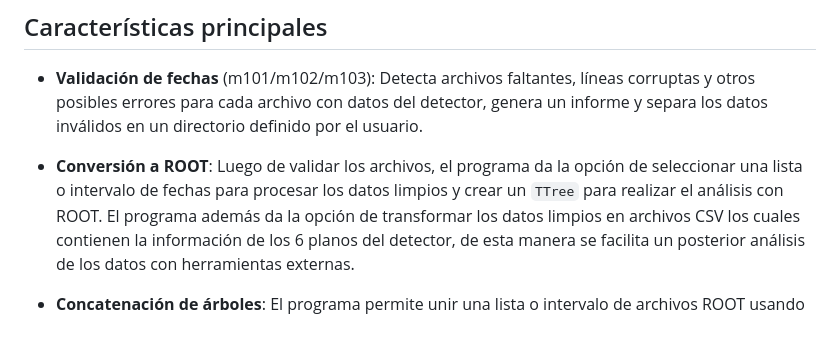
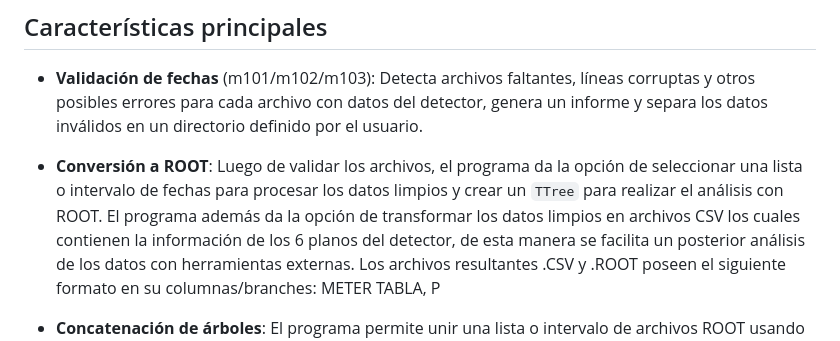
Before and after one commit to diegolmos/MATE-analysis-tool, a Markdown page: README.md, the part around the change printed below. Rendered like a GitHub page.

```diff
--- a/README.md
+++ b/README.md
@@ -6,5 +6,5 @@ MATE Analysis Tool es una pequeña herramienta en C++ basada en ROOT que facilit
 
 - **Validación de fechas** (m101/m102/m103): Detecta archivos faltantes, líneas corruptas y otros posibles errores para cada archivo con datos del detector, genera un informe y separa los datos inválidos en un directorio definido por el usuario.
 - **Conversión a ROOT**: Luego de validar los archivos, el programa da la opción de seleccionar una lista o intervalo de fechas para procesar los datos limpios y crear un `TTree` para realizar el análisis con ROOT.
-El programa además da la opción de transformar los datos limpios en archivos CSV los cuales contienen la información de los 6 planos del detector, de esta manera se facilita un posterior análisis de los datos con herramientas externas.
+El programa además da la opción de transformar los datos limpios en archivos CSV los cuales contienen la información de los 6 planos del detector, de esta manera se facilita un posterior análisis de los datos con herramientas externas. Los archivos resultantes .CSV y .ROOT poseen el siguiente formato en su columnas/branches: METER TABLA, P
 - **Concatenación de árboles**:  El programa permite unir una lista o intervalo de archivos ROOT usando la clase `TChain` con opción de exportar el archivo .root resultante.
```
Also changed, not shown: other parts of README.md (+2 -0 lines).
